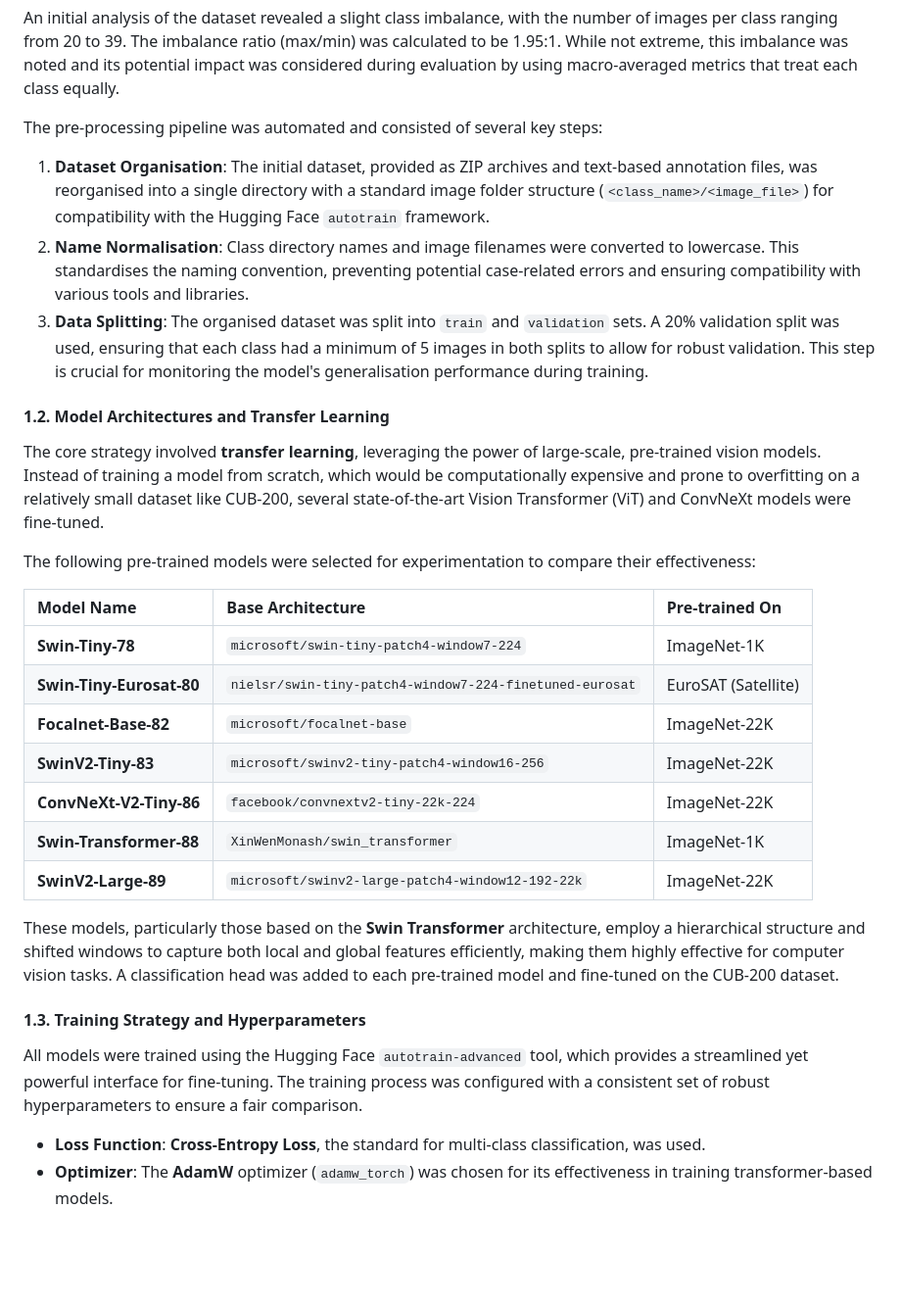
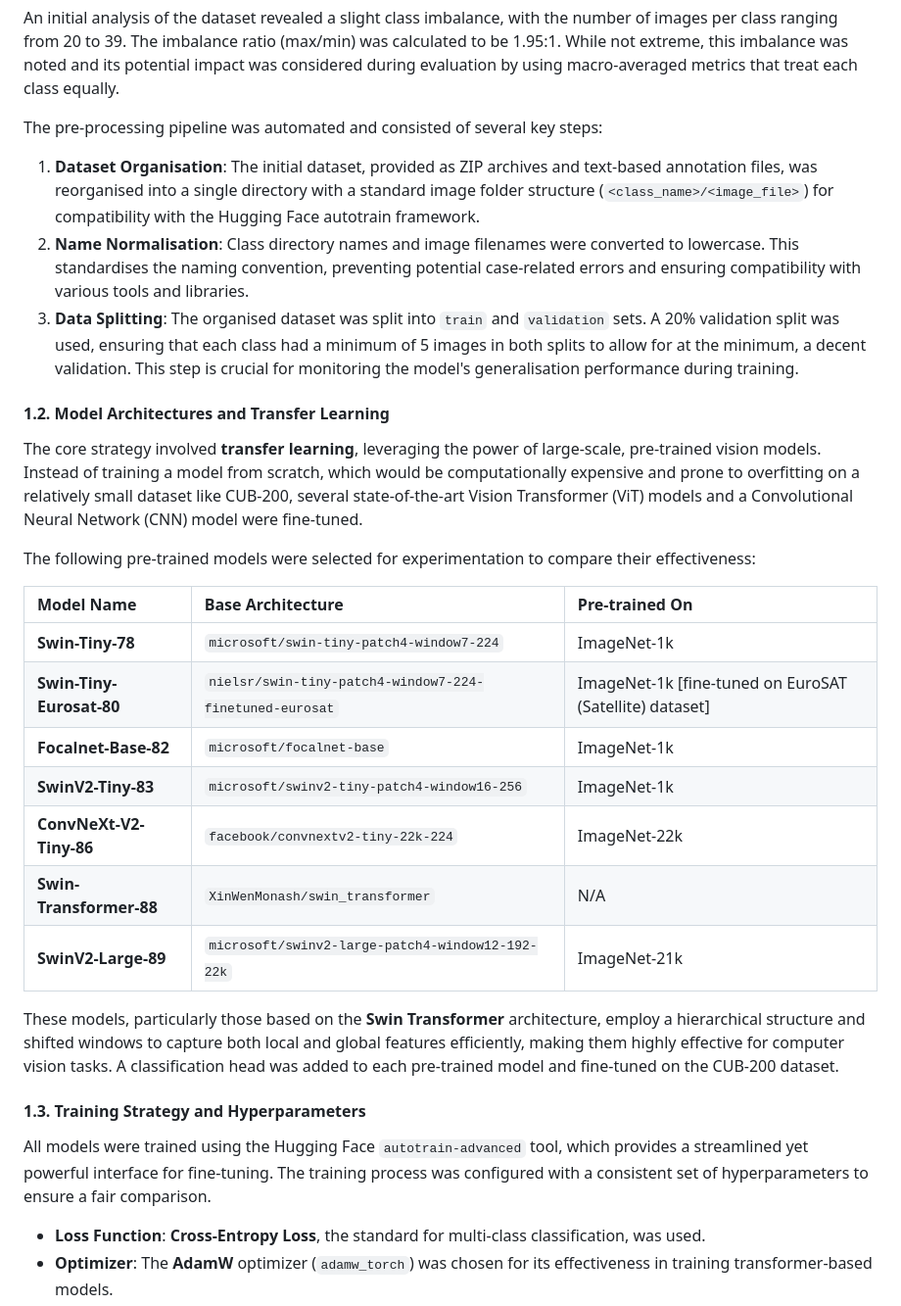
Before and after one commit to darklorddad/Swinburne-COS30082-AML-Multi-Class-Classification, a Markdown page: report.md, the part around the change. Shown: that part at 98% size. GitHub-like rendering; blank space fills up the shorter version.

Commit message:
docs: Update report with minor corrections and clarifications

```diff
--- a/report.md
+++ b/report.md
@@ -19,31 +19,31 @@ The project utilises the **Caltech-UCSD Birds 200 (CUB-200) dataset**, which con
 An initial analysis of the dataset revealed a slight class imbalance, with the number of images per class ranging from 20 to 39. The imbalance ratio (max/min) was calculated to be 1.95:1. While not extreme, this imbalance was noted and its potential impact was considered during evaluation by using macro-averaged metrics that treat each class equally.
 
 The pre-processing pipeline was automated and consisted of several key steps:
-1.  **Dataset Organisation**: The initial dataset, provided as ZIP archives and text-based annotation files, was reorganised into a single directory with a standard image folder structure (`<class_name>/<image_file>`) for compatibility with the Hugging Face `autotrain` framework.
+1.  **Dataset Organisation**: The initial dataset, provided as ZIP archives and text-based annotation files, was reorganised into a single directory with a standard image folder structure (`<class_name>/<image_file>`) for compatibility with the Hugging Face autotrain framework.
 2.  **Name Normalisation**: Class directory names and image filenames were converted to lowercase. This standardises the naming convention, preventing potential case-related errors and ensuring compatibility with various tools and libraries.
-3.  **Data Splitting**: The organised dataset was split into `train` and `validation` sets. A 20% validation split was used, ensuring that each class had a minimum of 5 images in both splits to allow for robust validation. This step is crucial for monitoring the model's generalisation performance during training.
+3.  **Data Splitting**: The organised dataset was split into `train` and `validation` sets. A 20% validation split was used, ensuring that each class had a minimum of 5 images in both splits to allow for at the minimum, a decent validation. This step is crucial for monitoring the model's generalisation performance during training.
 
 #### 1.2. Model Architectures and Transfer Learning
 
-The core strategy involved **transfer learning**, leveraging the power of large-scale, pre-trained vision models. Instead of training a model from scratch, which would be computationally expensive and prone to overfitting on a relatively small dataset like CUB-200, several state-of-the-art Vision Transformer (ViT) and ConvNeXt models were fine-tuned.
+The core strategy involved **transfer learning**, leveraging the power of large-scale, pre-trained vision models. Instead of training a model from scratch, which would be computationally expensive and prone to overfitting on a relatively small dataset like CUB-200, several state-of-the-art Vision Transformer (ViT) models and a Convolutional Neural Network (CNN) model were fine-tuned.
 
 The following pre-trained models were selected for experimentation to compare their effectiveness:
 
 | Model Name | Base Architecture | Pre-trained On |
 | :--- | :--- | :--- |
-| **Swin-Tiny-78** | `microsoft/swin-tiny-patch4-window7-224` | ImageNet-1K |
-| **Swin-Tiny-Eurosat-80** | `nielsr/swin-tiny-patch4-window7-224-finetuned-eurosat` | EuroSAT (Satellite) |
-| **Focalnet-Base-82** | `microsoft/focalnet-base` | ImageNet-22K |
-| **SwinV2-Tiny-83** | `microsoft/swinv2-tiny-patch4-window16-256` | ImageNet-22K |
-| **ConvNeXt-V2-Tiny-86** | `facebook/convnextv2-tiny-22k-224` | ImageNet-22K |
-| **Swin-Transformer-88** | `XinWenMonash/swin_transformer` | ImageNet-1K |
-| **SwinV2-Large-89** | `microsoft/swinv2-large-patch4-window12-192-22k` | ImageNet-22K |
+| **Swin-Tiny-78** | `microsoft/swin-tiny-patch4-window7-224` | ImageNet-1k |
+| **Swin-Tiny-Eurosat-80** | `nielsr/swin-tiny-patch4-window7-224-finetuned-eurosat` | ImageNet-1k [fine-tuned on EuroSAT (Satellite) dataset] |
+| **Focalnet-Base-82** | `microsoft/focalnet-base` | ImageNet-1k |
+| **SwinV2-Tiny-83** | `microsoft/swinv2-tiny-patch4-window16-256` | ImageNet-1k |
+| **ConvNeXt-V2-Tiny-86** | `facebook/convnextv2-tiny-22k-224` | ImageNet-22k |
+| **Swin-Transformer-88** | `XinWenMonash/swin_transformer` | N/A |
+| **SwinV2-Large-89** | `microsoft/swinv2-large-patch4-window12-192-22k` | ImageNet-21k |
 
 These models, particularly those based on the **Swin Transformer** architecture, employ a hierarchical structure and shifted windows to capture both local and global features efficiently, making them highly effective for computer vision tasks. A classification head was added to each pre-trained model and fine-tuned on the CUB-200 dataset.
 
 #### 1.3. Training Strategy and Hyperparameters
 
-All models were trained using the Hugging Face `autotrain-advanced` tool, which provides a streamlined yet powerful interface for fine-tuning. The training process was configured with a consistent set of robust hyperparameters to ensure a fair comparison.
+All models were trained using the Hugging Face `autotrain-advanced` tool, which provides a streamlined yet powerful interface for fine-tuning. The training process was configured with a consistent set of hyperparameters to ensure a fair comparison.
 
 -   **Loss Function**: **Cross-Entropy Loss**, the standard for multi-class classification, was used.
 -   **Optimizer**: The **AdamW** optimizer (`adamw_torch`) was chosen for its effectiveness in training transformer-based models.
```
